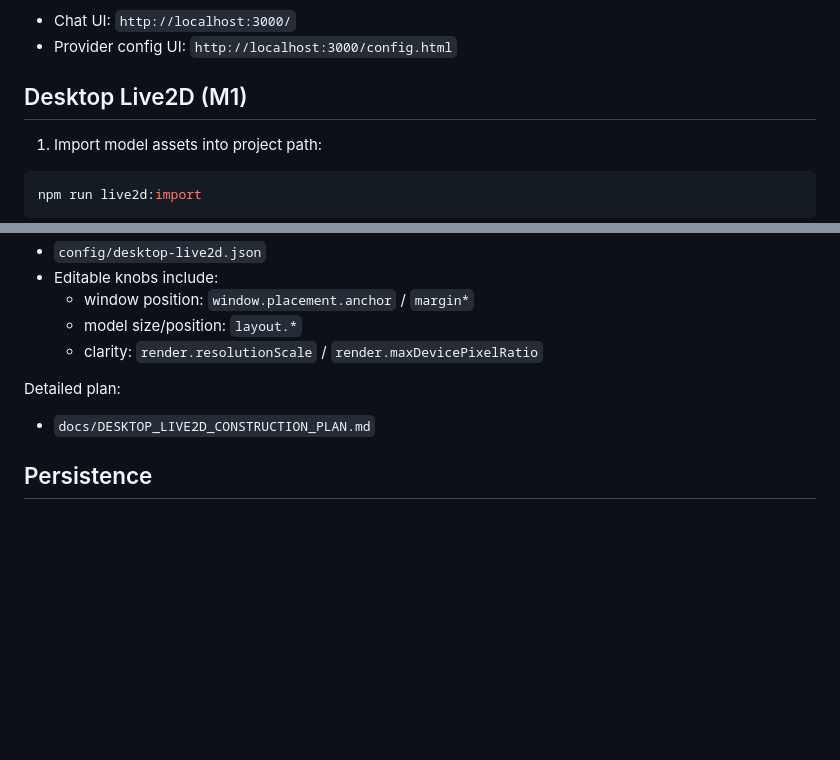
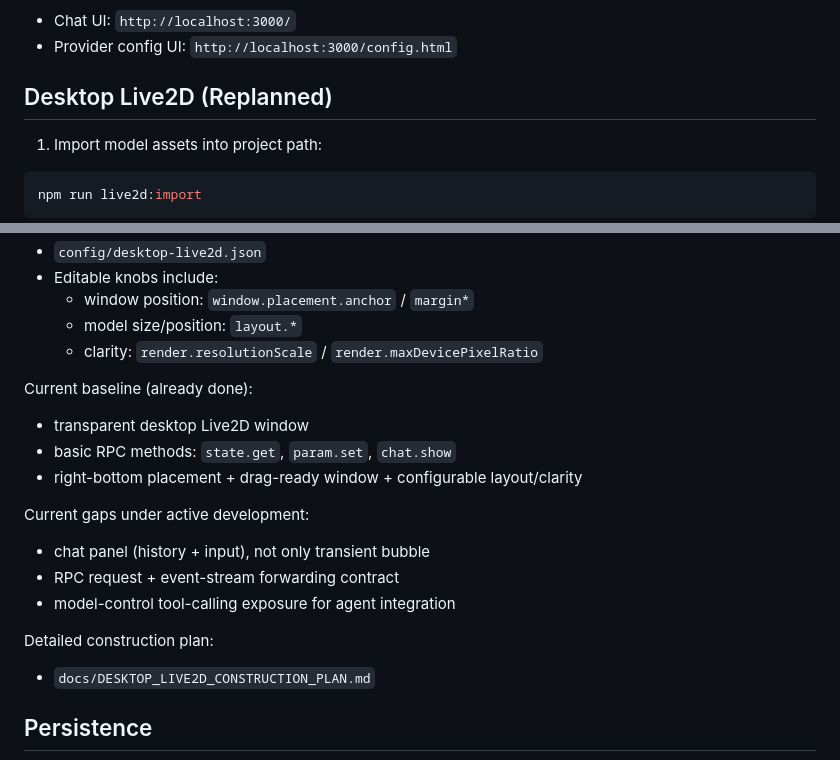
Before and after one commit to sdyzjx/desktop-ai-native-runtime, a Markdown page: README.md, 2 parts joined by grey strips. Drawn GitHub-style; blank space fills up the shorter version.

Commit message:
docs(desktop-live2d): replan chat panel rpc pipeline and tool-calling phases

```diff
--- a/README.md
+++ b/README.md
@@ -51,7 +51,7 @@ curl http://localhost:3000/health
 - Chat UI: `http://localhost:3000/`
 - Provider config UI: `http://localhost:3000/config.html`
 
-## Desktop Live2D (M1)
+## Desktop Live2D (Replanned)
 
 1. Import model assets into project path:
 
@@ -75,7 +75,17 @@ UI config file:
   - model size/position: `layout.*`
   - clarity: `render.resolutionScale` / `render.maxDevicePixelRatio`
 
-Detailed plan:
+Current baseline (already done):
+- transparent desktop Live2D window
+- basic RPC methods: `state.get`, `param.set`, `chat.show`
+- right-bottom placement + drag-ready window + configurable layout/clarity
+
+Current gaps under active development:
+- chat panel (history + input), not only transient bubble
+- RPC request + event-stream forwarding contract
+- model-control tool-calling exposure for agent integration
+
+Detailed construction plan:
 - `docs/DESKTOP_LIVE2D_CONSTRUCTION_PLAN.md`
 
 ## Persistence
```
Also changed, not shown: PROGRESS_TODO.md (+54 -18 lines), docs/DESKTOP_LIVE2D_CONSTRUCTION_PLAN.md (+301 -257 lines).
